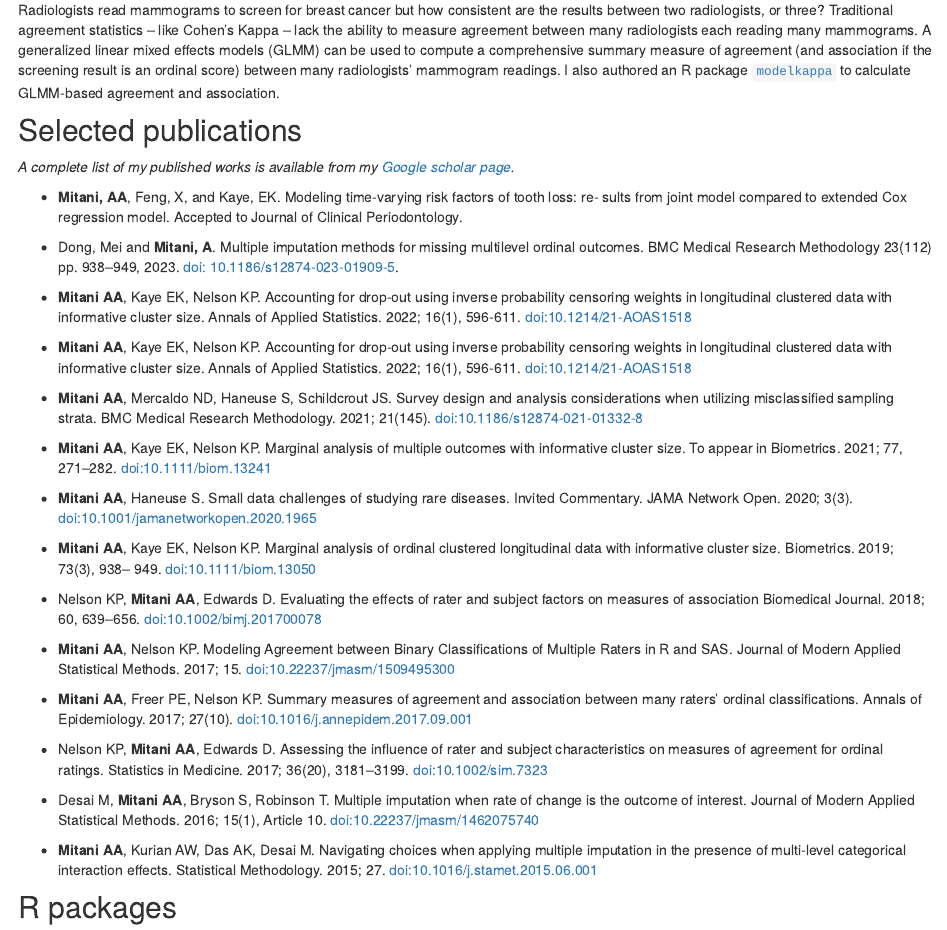
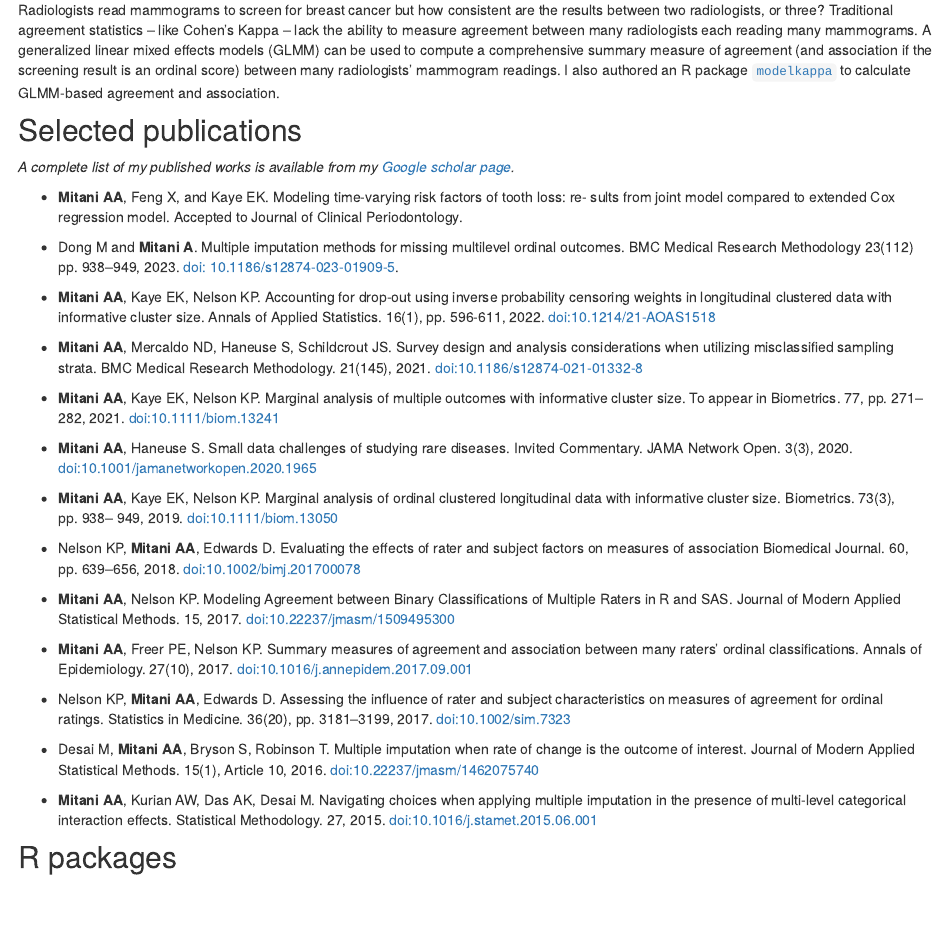
Before and after one commit to ayamitani/aya-website, an R Markdown document (research.Rmd): the page in a window 1100 px wide, from 640 px down. Rendered offline with R 4.5, knitr and Pandoc, with nearby package versions; drawn as R Markdown's standard HTML page in place of the format the file asks for.

Commit message:
fixed citation

```diff
--- a/research.Rmd
+++ b/research.Rmd
@@ -25,36 +25,33 @@ Radiologists read mammograms to screen for breast cancer but how consistent are
 
 *A complete list of my published works is available from my [Google scholar page](https://scholar.google.com/citations?user=cOahA4EAAAAJ&hl=en&oi=ao).*
 
-- **Mitani, AA**, Feng, X, and Kaye, EK. Modeling time-varying risk factors of tooth loss: re-
+- **Mitani AA**, Feng X, and Kaye EK. Modeling time-varying risk factors of tooth loss: re-
 sults from joint model compared to extended Cox regression model. Accepted to Journal of Clinical
 Periodontology.
 
-- Dong, Mei and **Mitani, A**. Multiple imputation methods for missing multilevel ordinal outcomes.
+- Dong M and **Mitani A**. Multiple imputation methods for missing multilevel ordinal outcomes.
 BMC Medical Research Methodology 23(112) pp. 938–949, 2023. [doi: 10.1186/s12874-023-01909-5](https://doi.org/10.1186/s12874-023-01909-5).
 
-- **Mitani AA**, Kaye EK, Nelson KP. Accounting for drop-out using inverse probability censoring weights in longitudinal clustered data with informative cluster size. Annals of Applied Statistics. 2022; 16(1), 596-611. [doi:10.1214/21-AOAS1518](https://doi.org/10.1214/21-AOAS1518)
+- **Mitani AA**, Kaye EK, Nelson KP. Accounting for drop-out using inverse probability censoring weights in longitudinal clustered data with informative cluster size. Annals of Applied Statistics. 16(1), pp. 596-611, 2022. [doi:10.1214/21-AOAS1518](https://doi.org/10.1214/21-AOAS1518)
 
-- **Mitani AA**, Kaye EK, Nelson KP. Accounting for drop-out using inverse probability censoring weights in longitudinal clustered data with informative cluster size. Annals of Applied Statistics. 2022; 16(1), 596-611. [doi:10.1214/21-AOAS1518](https://doi.org/10.1214/21-AOAS1518)
+- **Mitani AA**, Mercaldo ND, Haneuse S, Schildcrout JS. Survey design and analysis considerations when utilizing misclassified sampling strata. BMC Medical Research Methodology. 21(145), 2021. [doi:10.1186/s12874-021-01332-8](https://doi.org/10.1186/s12874-021-01332-8)
 
-- **Mitani AA**, Mercaldo ND, Haneuse S, Schildcrout JS. Survey design and analysis considerations when utilizing misclassified sampling strata. BMC Medical Research Methodology. 2021; 21(145). [doi:10.1186/s12874-021-01332-8](https://doi.org/10.1186/s12874-021-01332-8)
+- **Mitani AA**, Kaye EK, Nelson KP. Marginal analysis of multiple outcomes with informative cluster size. To appear in Biometrics. 77, pp. 271–282, 2021. [doi:10.1111/biom.13241](https://doi.org/10.1111/biom.13241)
+- **Mitani AA**, Haneuse S. Small data challenges of studying rare diseases. Invited Commentary. JAMA Network Open. 3(3), 2020. [ doi:10.1001/jamanetworkopen.2020.1965](https://jamanetwork.com/journals/jamanetworkopen/fullarticle/2763223)
 
-- **Mitani AA**, Kaye EK, Nelson KP. Marginal analysis of multiple outcomes with informative cluster size. To appear in Biometrics. 2021; 77, 271–282. [doi:10.1111/biom.13241](https://doi.org/10.1111/biom.13241)
+- **Mitani AA**, Kaye EK, Nelson KP. Marginal analysis of ordinal clustered longitudinal data with informative cluster size. Biometrics. 73(3), pp. 938– 949, 2019. [doi:10.1111/biom.13050](https://doi.org/10.1111/biom.13050)
 
-- **Mitani AA**, Haneuse S. Small data challenges of studying rare diseases. Invited Commentary. JAMA Network Open. 2020; 3(3). [ doi:10.1001/jamanetworkopen.2020.1965](https://jamanetwork.com/journals/jamanetworkopen/fullarticle/2763223)
+- Nelson KP, **Mitani AA**, Edwards D. Evaluating the effects of rater and subject factors on measures of association Biomedical Journal. 60, pp. 639–656, 2018. [doi:10.1002/bimj.201700078](https://doi.org/10.1002/bimj.201700078)
 
-- **Mitani AA**, Kaye EK, Nelson KP. Marginal analysis of ordinal clustered longitudinal data with informative cluster size. Biometrics. 2019; 73(3), 938– 949. [doi:10.1111/biom.13050](https://doi.org/10.1111/biom.13050)
+- **Mitani AA**, Nelson KP. Modeling Agreement between Binary Classifications of Multiple Raters in R and SAS. Journal of Modern Applied Statistical Methods. 15, 2017. [doi:10.22237/jmasm/1509495300](https://doi.org/10.22237/jmasm/1509495300)
 
-- Nelson KP, **Mitani AA**, Edwards D. Evaluating the effects of rater and subject factors on measures of association Biomedical Journal. 2018; 60, 639–656. [doi:10.1002/bimj.201700078](https://doi.org/10.1002/bimj.201700078)
+- **Mitani AA**, Freer PE, Nelson KP. Summary measures of agreement and association between many raters’ ordinal classifications. Annals of Epidemiology. 27(10), 2017. [doi:10.1016/j.annepidem.2017.09.001](https://doi.org/10.1016/j.annepidem.2017.09.001)
 
-- **Mitani AA**, Nelson KP. Modeling Agreement between Binary Classifications of Multiple Raters in R and SAS. Journal of Modern Applied Statistical Methods. 2017; 15. [doi:10.22237/jmasm/1509495300](https://doi.org/10.22237/jmasm/1509495300)
+- Nelson KP, **Mitani AA**, Edwards D. Assessing the influence of rater and subject characteristics on measures of agreement for ordinal ratings. Statistics in Medicine. 36(20), pp. 3181–3199, 2017. [doi:10.1002/sim.7323](https://doi.org/10.1002/sim.7323)
 
-- **Mitani AA**, Freer PE, Nelson KP. Summary measures of agreement and association between many raters’ ordinal classifications. Annals of Epidemiology. 2017; 27(10). [doi:10.1016/j.annepidem.2017.09.001](https://doi.org/10.1016/j.annepidem.2017.09.001)
+- Desai M, **Mitani AA**, Bryson S, Robinson T. Multiple imputation when rate of change is the outcome of interest. Journal of Modern Applied Statistical Methods. 15(1), Article 10, 2016. [doi:10.22237/jmasm/1462075740](https://doi.org/10.22237/jmasm/1462075740)
 
-- Nelson KP, **Mitani AA**, Edwards D. Assessing the influence of rater and subject characteristics on measures of agreement for ordinal ratings. Statistics in Medicine. 2017; 36(20), 3181–3199. [doi:10.1002/sim.7323](https://doi.org/10.1002/sim.7323)
-
-- Desai M, **Mitani AA**, Bryson S, Robinson T. Multiple imputation when rate of change is the outcome of interest. Journal of Modern Applied Statistical Methods. 2016; 15(1), Article 10. [doi:10.22237/jmasm/1462075740](https://doi.org/10.22237/jmasm/1462075740)
-
-- **Mitani AA**, Kurian AW, Das AK, Desai M. Navigating choices when applying multiple imputation in the presence of multi-level categorical interaction effects. Statistical Methodology. 2015; 27. [doi:10.1016/j.stamet.2015.06.001](https://doi.org/10.1016/j.stamet.2015.06.001)
+- **Mitani AA**, Kurian AW, Das AK, Desai M. Navigating choices when applying multiple imputation in the presence of multi-level categorical interaction effects. Statistical Methodology. 27, 2015.  [doi:10.1016/j.stamet.2015.06.001](https://doi.org/10.1016/j.stamet.2015.06.001)
 
 ## R packages
 
```
Also changed, not shown: 2 other files.
